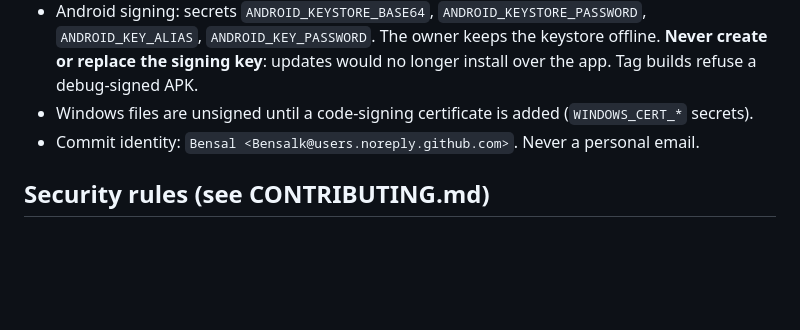
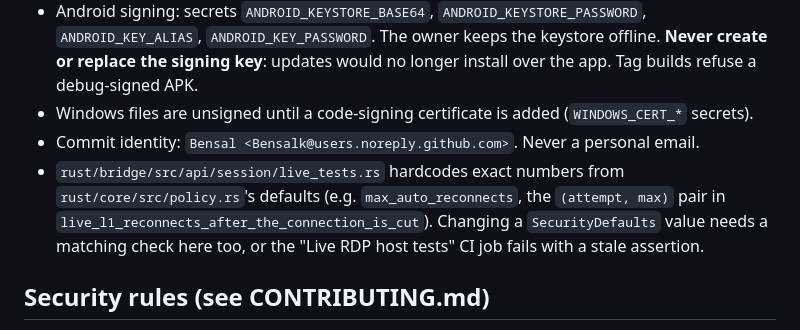
Before and after one commit to Bensalk/cipher-desk, a Markdown page: CLAUDE.md, the part around the change. Rendered like a GitHub page; blank space fills up the shorter version.

Commit message:
HANDOFF: bump date, tidy sandbox note; CLAUDE: note live-test/policy sync and clipboard batching rules
Co-Authored-By: Claude Sonnet 5 <noreply@anthropic.com>
Claude-Session: https://claude.ai/code/session_01GnqvUdNNPigv8fUM76suXL

```diff
--- a/CLAUDE.md
+++ b/CLAUDE.md
@@ -27,6 +27,11 @@ Secure, open-source Remote Desktop (RDP) viewer by Bensal for Windows, Linux and
 - Android signing: secrets `ANDROID_KEYSTORE_BASE64`, `ANDROID_KEYSTORE_PASSWORD`, `ANDROID_KEY_ALIAS`, `ANDROID_KEY_PASSWORD`. The owner keeps the keystore offline. **Never create or replace the signing key**: updates would no longer install over the app. Tag builds refuse a debug-signed APK.
 - Windows files are unsigned until a code-signing certificate is added (`WINDOWS_CERT_*` secrets).
 - Commit identity: `Bensal <Bensalk@users.noreply.github.com>`. Never a personal email.
+- `rust/bridge/src/api/session/live_tests.rs` hardcodes exact numbers from
+  `rust/core/src/policy.rs`'s defaults (e.g. `max_auto_reconnects`, the
+  `(attempt, max)` pair in `live_l1_reconnects_after_the_connection_is_cut`).
+  Changing a `SecurityDefaults` value needs a matching check here too, or
+  the "Live RDP host tests" CI job fails with a stale assertion.
 
 ## Security rules (see CONTRIBUTING.md)
 
```
Also changed, not shown: HANDOFF.md (+3 -3 lines).
